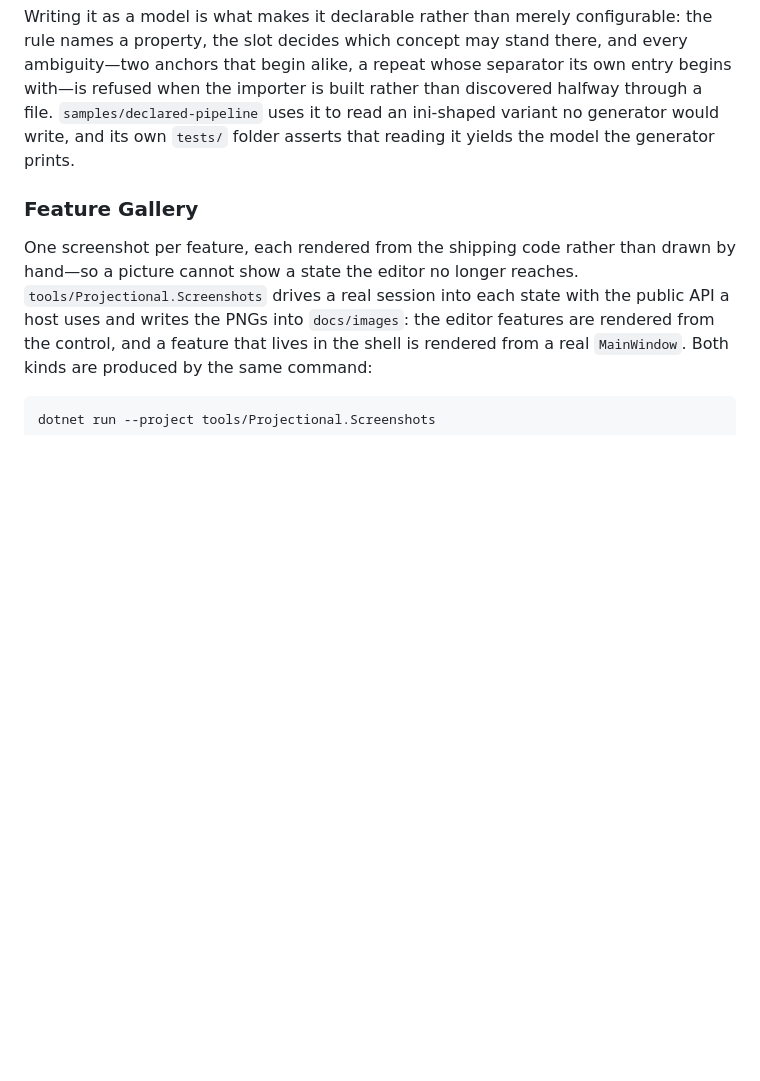
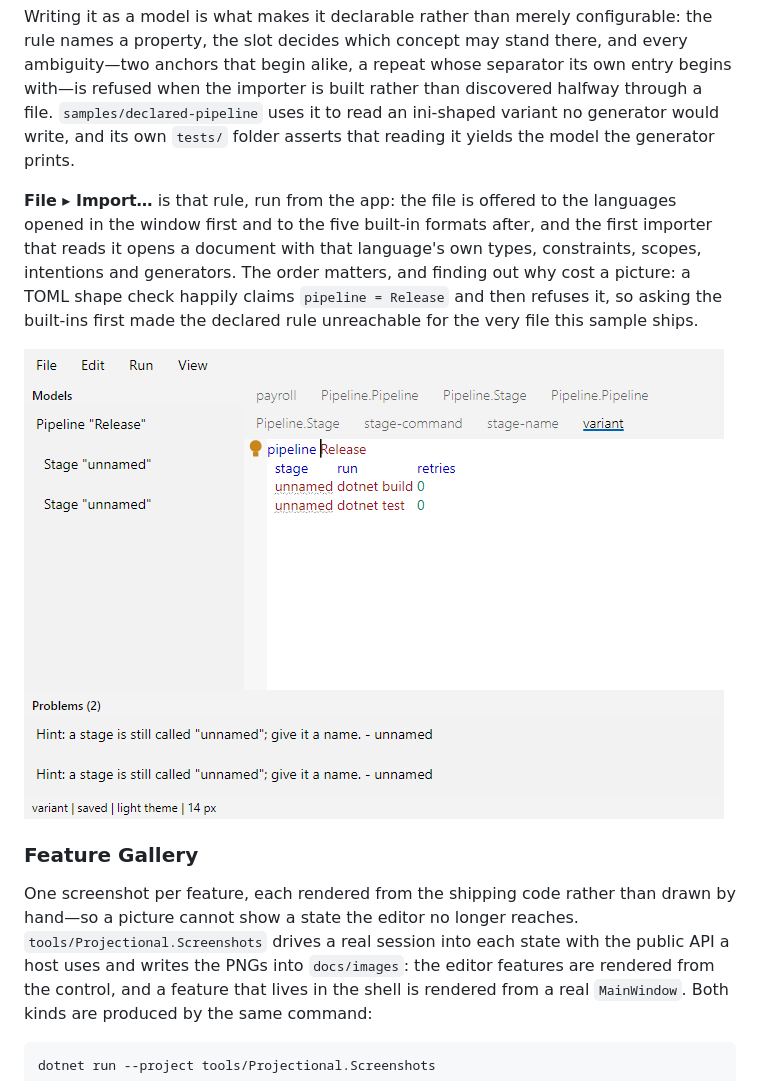
Before and after one commit to furesoft/NodeLens.Avalonia, a Markdown page: README.md, the part around the change. Drawn GitHub-style; pictures changed too: docs/images/feature-import-file.png (added); blank space fills up the shorter version.

```diff
--- a/README.md
+++ b/README.md
@@ -298,6 +298,10 @@ It needs no second grammar. A generator already says how the language is printed
 
 Writing it as a model is what makes it declarable rather than merely configurable: the rule names a property, the slot decides which concept may stand there, and every ambiguity—two anchors that begin alike, a repeat whose separator its own entry begins with—is refused when the importer is built rather than discovered halfway through a file. `samples/declared-pipeline` uses it to read an ini-shaped variant no generator would write, and its own `tests/` folder asserts that reading it yields the model the generator prints.
 
+**File ▸ Import…** is that rule, run from the app: the file is offered to the languages opened in the window first and to the five built-in formats after, and the first importer that reads it opens a document with that language's own types, constraints, scopes, intentions and generators. The order matters, and finding out why cost a picture: a TOML shape check happily claims `pipeline = Release` and then refuses it, so asking the built-ins first made the declared rule unreachable for the very file this sample ships.
+
+![A file read into a document of its language: the ini-shaped pipeline open in the editor, with the two hints its own constraint reports](docs/images/feature-import-file.png)
+
 ### Feature Gallery
 
 One screenshot per feature, each rendered from the shipping code rather than drawn by hand—so a picture cannot show a state the editor no longer reaches. `tools/Projectional.Screenshots` drives a real session into each state with the public API a host uses and writes the PNGs into `docs/images`: the editor features are rendered from the control, and a feature that lives in the shell is rendered from a real `MainWindow`. Both kinds are produced by the same command:
```
Also changed, not shown: docs/implemented.md (+1 -1 lines), docs/roadmap.md (+1 -1 lines), 9 other files.
